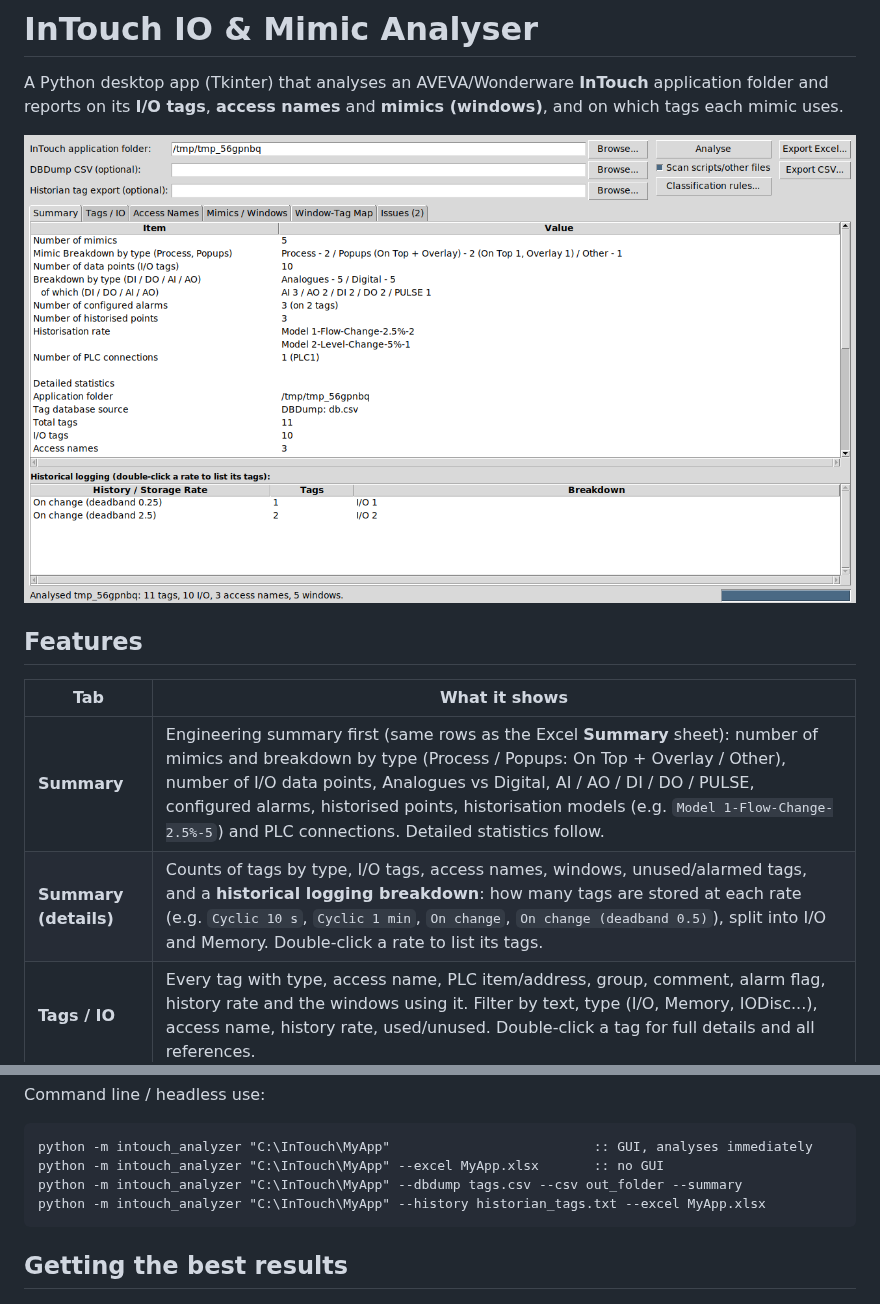
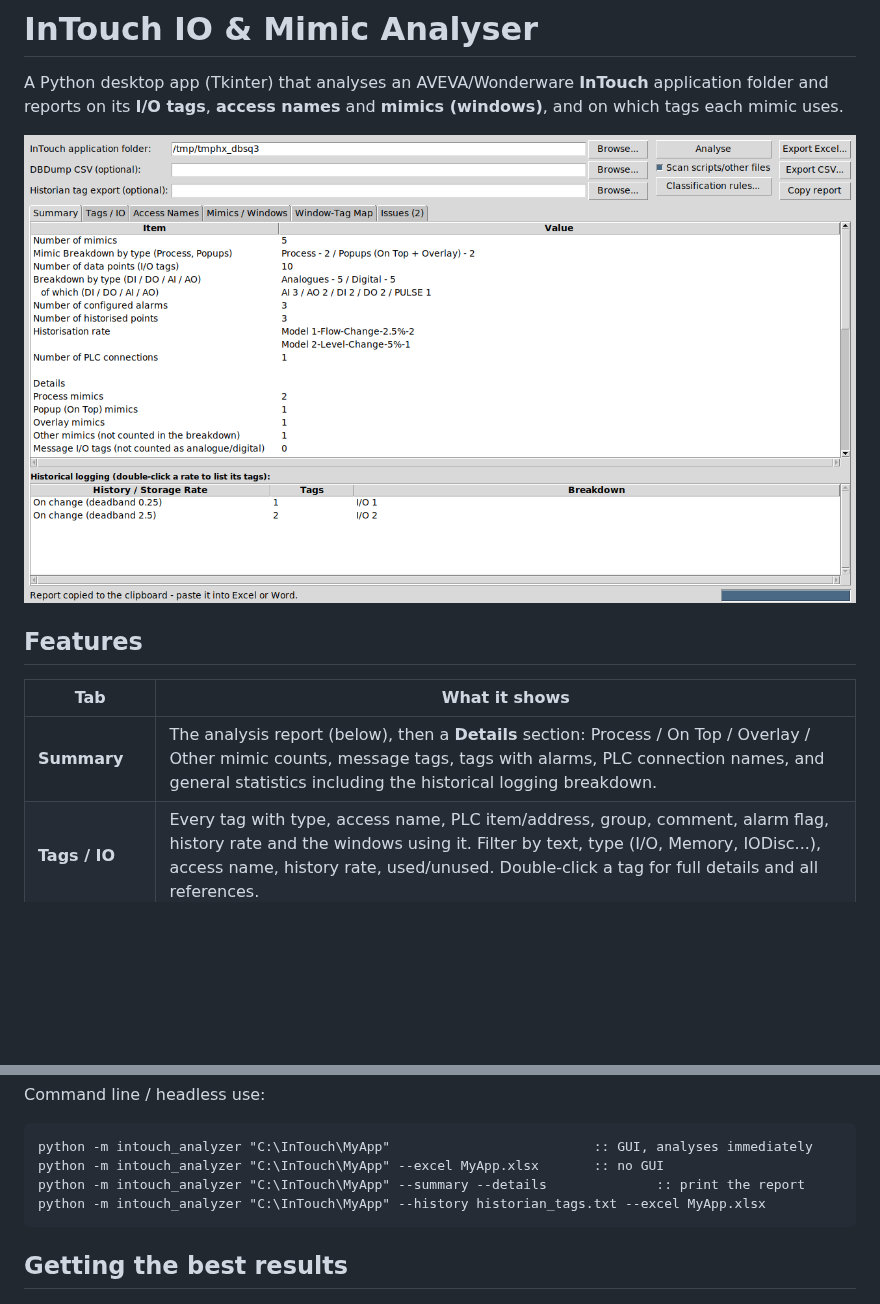
Before and after one commit to DclRajesh/DclDev, a Markdown page: README.md, 2 parts joined by grey strips. GitHub-like rendering; pictures changed too: docs/screenshot_summary.png; blank space fills up the shorter version.

````diff
--- a/README.md
+++ b/README.md
@@ -10,8 +10,7 @@ application folder and reports on its **I/O tags**, **access names** and
 
 | Tab | What it shows |
 |-----|---------------|
-| **Summary** | Engineering summary first (same rows as the Excel **Summary** sheet): number of mimics and breakdown by type (Process / Popups: On Top + Overlay / Other), number of I/O data points, Analogues vs Digital, AI / AO / DI / DO / PULSE, configured alarms, historised points, historisation models (e.g. `Model 1-Flow-Change-2.5%-5`) and PLC connections. Detailed statistics follow. |
-| **Summary (details)** | Counts of tags by type, I/O tags, access names, windows, unused/alarmed tags, and a **historical logging breakdown**: how many tags are stored at each rate (e.g. `Cyclic 10 s`, `Cyclic 1 min`, `On change`, `On change (deadband 0.5)`), split into I/O and Memory. Double-click a rate to list its tags. |
+| **Summary** | The analysis report (below), then a **Details** section: Process / On Top / Overlay / Other mimic counts, message tags, tags with alarms, PLC connection names, and general statistics including the historical logging breakdown. |
 | **Tags / IO** | Every tag with type, access name, PLC item/address, group, comment, alarm flag, history rate and the windows using it. Filter by text, type (I/O, Memory, IODisc...), access name, history rate, used/unused. Double-click a tag for full details and all references. |
 | **Access Names** | Application/topic (DAServer/OI server), advise mode, protocol, failover partner, tag count. Double-click to list that access name's tags. |
 | **Mimics / Windows** | Every window with its mimic type (and where the type came from),  tag and I/O-tag counts and the access names (PLCs) it depends on. Select one to see its tags, their PLC addresses, windows it opens (`Show "..."`), remote references (`Access:Item`) and references to undefined tags. |
@@ -45,7 +66,7 @@ Command line / headless use:
 ```bat
 python -m intouch_analyzer "C:\InTouch\MyApp"                          :: GUI, analyses immediately
 python -m intouch_analyzer "C:\InTouch\MyApp" --excel MyApp.xlsx       :: no GUI
-python -m intouch_analyzer "C:\InTouch\MyApp" --dbdump tags.csv --csv out_folder --summary
+python -m intouch_analyzer "C:\InTouch\MyApp" --summary --details              :: print the report
 python -m intouch_analyzer "C:\InTouch\MyApp" --history historian_tags.txt --excel MyApp.xlsx
 ```
 
````
Also changed, not shown: other parts of README.md (+23 -1 lines), 7 other files.
